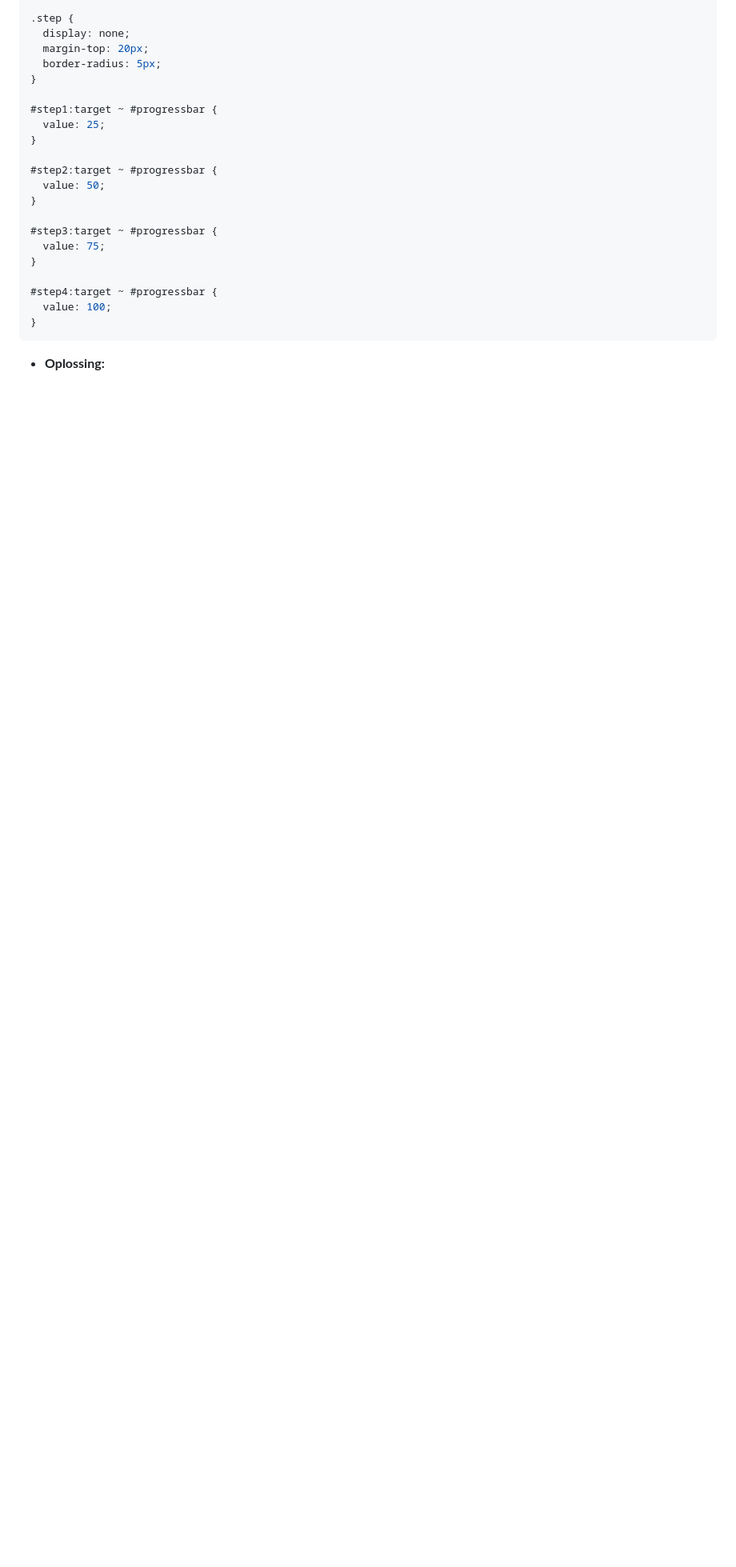
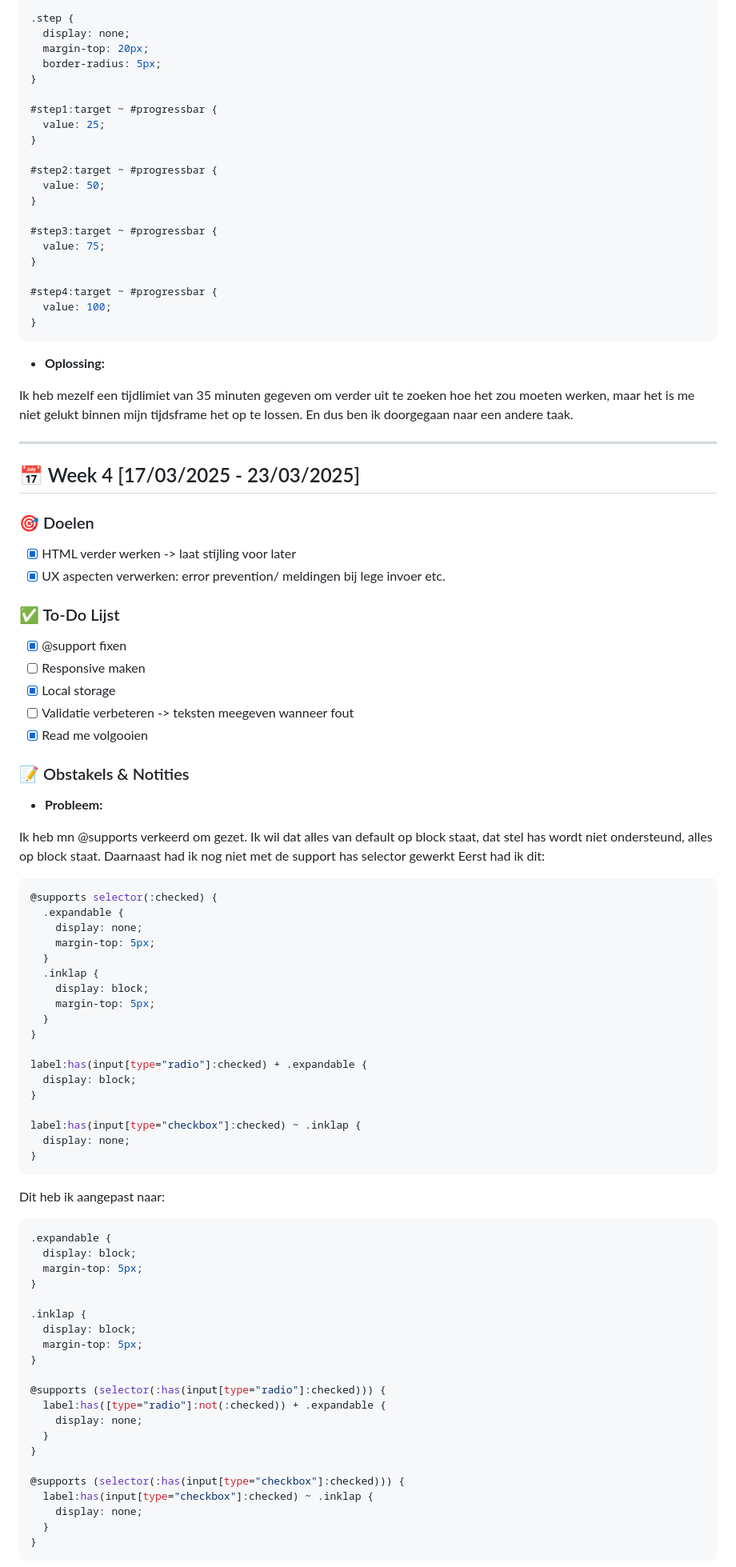
Before and after one commit to vivanne/belasting-form, a Markdown page: README.md, the part around the change printed below. Shown: that part at 80% size. GitHub-like rendering; blank space fills up the shorter version.

````diff
--- a/README.md
+++ b/README.md
@@ -98,3 +107,75 @@ progress {
 
 - **Oplossing:**
 
+Ik heb mezelf een tijdlimiet van 35 minuten gegeven om verder uit te zoeken hoe het zou moeten werken, maar het is me niet gelukt binnen mijn tijdsframe het op te lossen. En dus ben ik doorgegaan naar een andere taak.
+
+---
+
+## 📅 Week 4 [17/03/2025 - 23/03/2025]
+
+### 🎯 Doelen
+
+- [x] HTML verder werken -> laat stijling voor later
+- [x] UX aspecten verwerken: error prevention/ meldingen bij lege invoer etc.
+
+### ✅ To-Do Lijst
+
+- [x] @support fixen
+- [ ] Responsive maken
+- [x] Local storage
+- [ ] Validatie verbeteren -> teksten meegeven wanneer fout
+- [x] Read me volgooien
+
+### 📝 Obstakels & Notities
+
+- **Probleem:**
+
+Ik heb mn @supports verkeerd om gezet. Ik wil dat alles van default op block staat, dat stel has wordt niet ondersteund, alles op block staat. Daarnaast had ik nog niet met de support has selector gewerkt Eerst had ik dit:
+
+```css
+@supports selector(:checked) {
+  .expandable {
+    display: none;
+    margin-top: 5px;
+  }
+  .inklap {
+    display: block;
+    margin-top: 5px;
+  }
+}
+
+label:has(input[type="radio"]:checked) + .expandable {
+  display: block;
+}
+
+label:has(input[type="checkbox"]:checked) ~ .inklap {
+  display: none;
+}
+```
+
+Dit heb ik aangepast naar:
+
+```css
+.expandable {
+  display: block;
+  margin-top: 5px;
+}
+
+.inklap {
+  display: block;
+  margin-top: 5px;
+}
+
+@supports (selector(:has(input[type="radio"]:checked))) {
+  label:has([type="radio"]:not(:checked)) + .expandable {
+    display: none;
+  }
+}
+
+@supports (selector(:has(input[type="checkbox"]:checked))) {
+  label:has(input[type="checkbox"]:checked) ~ .inklap {
+    display: none;
+  }
+}
+```
+
````
Also changed, not shown: other parts of README.md (+50 -2 lines), images/Screenshot 2025-03-19 at 12.42.40.png (added), 1 other file.
